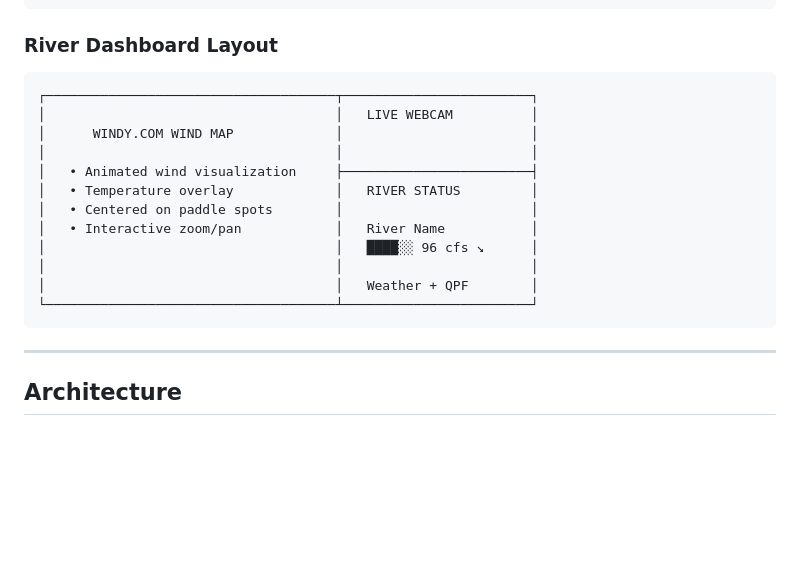
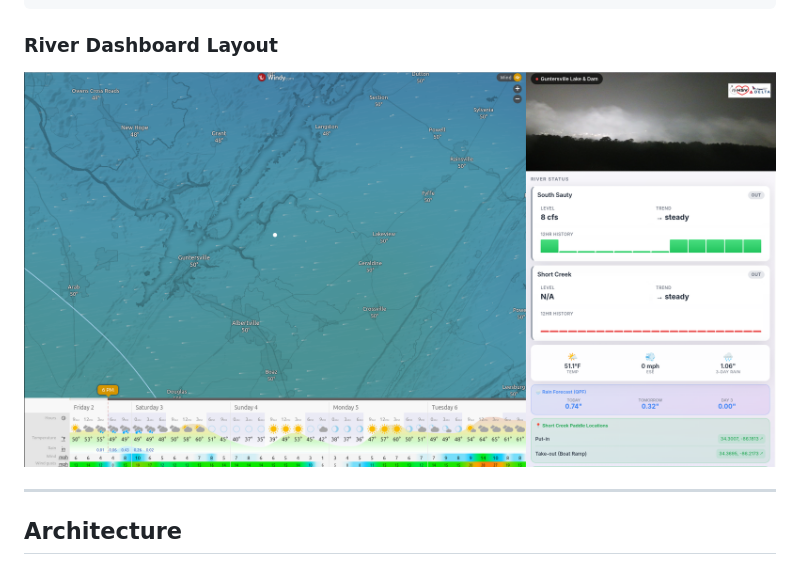
Before and after one commit to chanslor/paddle-watch, a Markdown page: README.md, the part around the change. GitHub-like rendering; blank space fills up the shorter version.

Commit message:
example update

````diff
--- a/README.md
+++ b/README.md
@@ -63,20 +63,7 @@ This project was inspired by [Windy.com's webcam interface](https://www.windy.co
 
 ### River Dashboard Layout
 
-```
-┌─────────────────────────────────────┬────────────────────────┐
-│                                     │   LIVE WEBCAM          │
-│      WINDY.COM WIND MAP             │                        │
-│                                     │                        │
-│   • Animated wind visualization     ├────────────────────────┤
-│   • Temperature overlay             │   RIVER STATUS         │
-│   • Centered on paddle spots        │                        │
-│   • Interactive zoom/pan            │   River Name           │
-│                                     │   ████░░ 96 cfs ↘      │
-│                                     │                        │
-│                                     │   Weather + QPF        │
-└─────────────────────────────────────┴────────────────────────┘
-```
+![Example Page](example-page.png)
 
 ---
 
````
